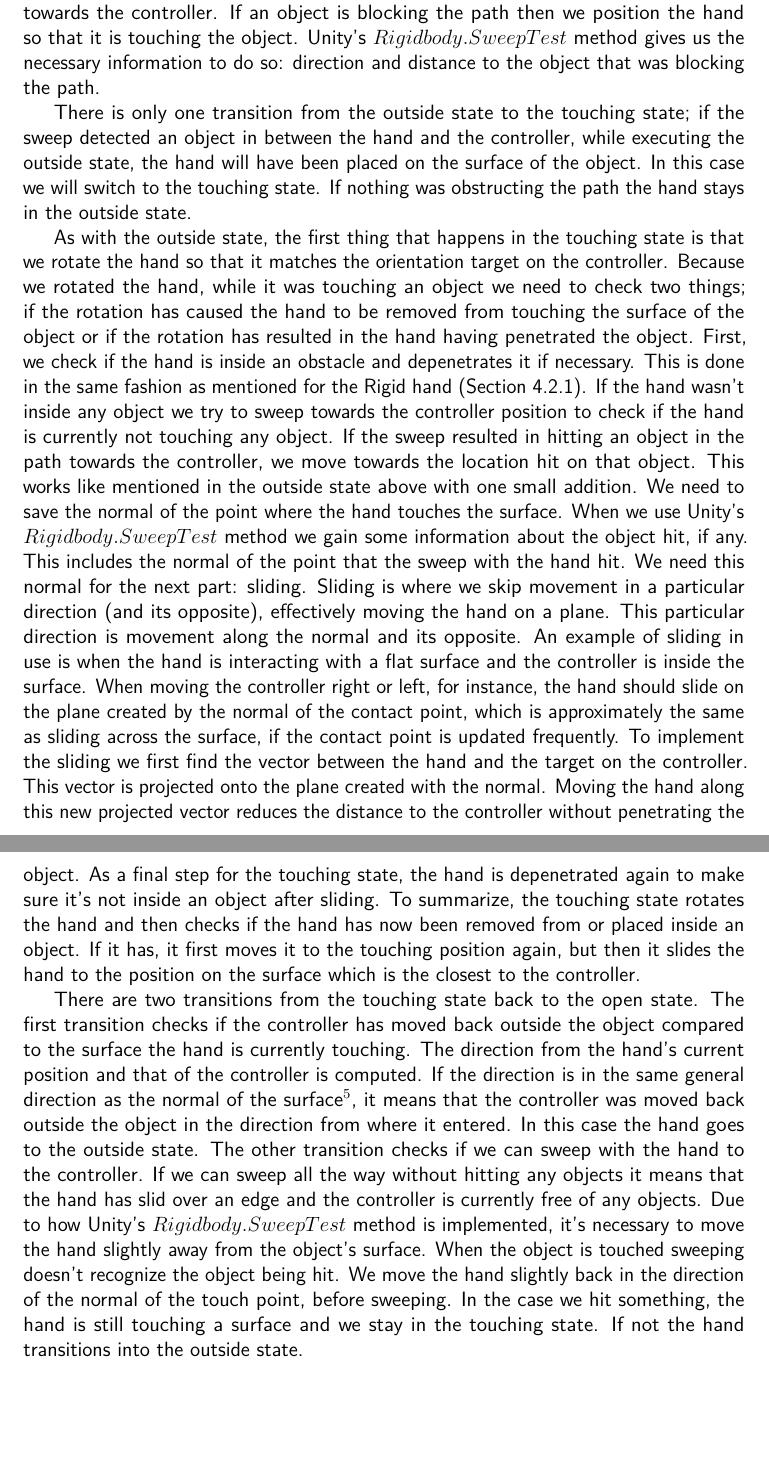
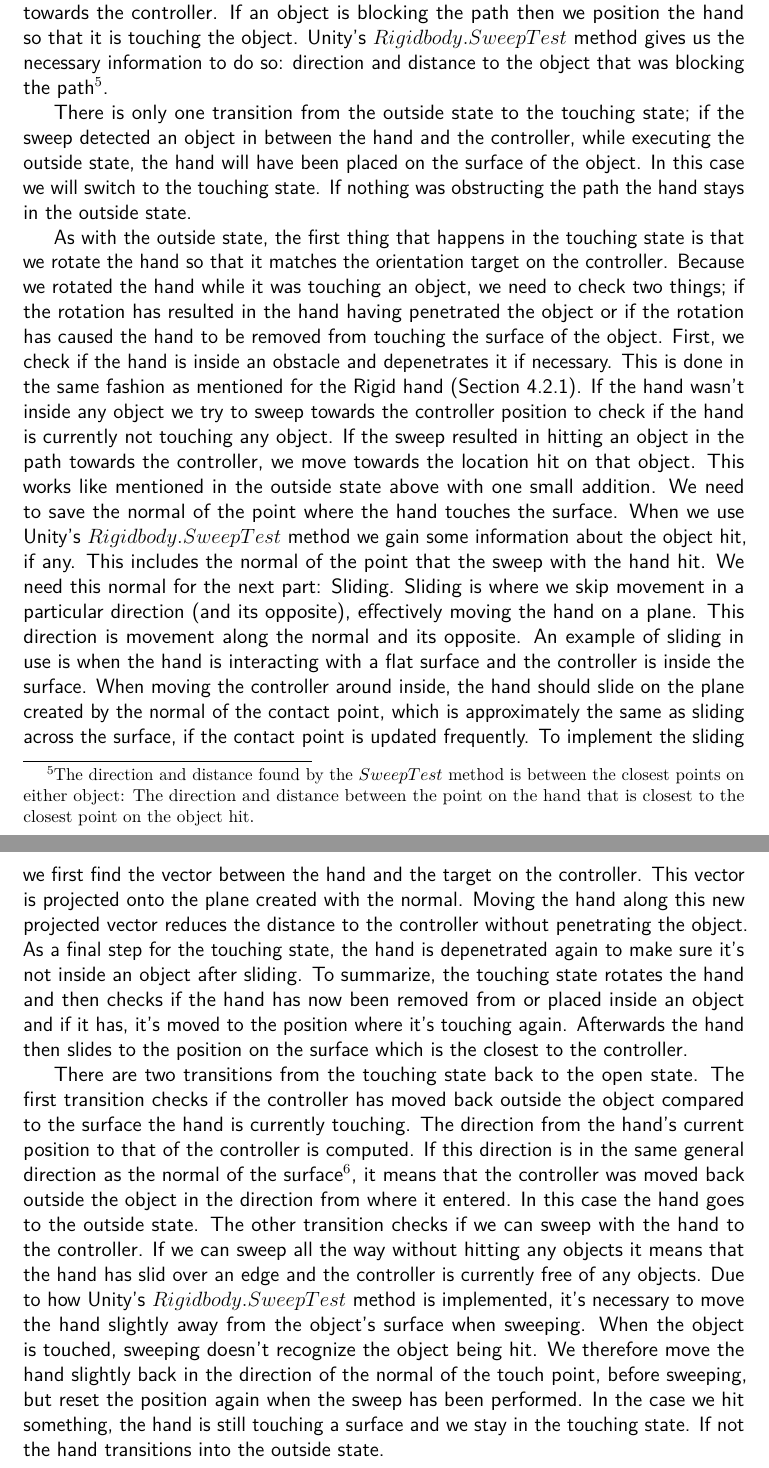
Before and after one commit to phillipphoenix/HandsVRThesis, a LaTeX thesis (preamble.tex, which reads experimentalAnalysis.tex): two parts of pages 35 and 36 of 54, joined at a grey line, cut so that both start at the same text, the shorter picture padded with empty space. Compiled offline with pdfLaTeX.

Commit message:
Fixed a lot of minor things around the existing text for the sliding rigid hand.

```diff
--- a/experimentalAnalysis.tex
+++ b/experimentalAnalysis.tex
@@ -159,13 +159,13 @@ The Sliding rigid hand is state based with two different states: Outside and tou
 
 \todo[inline]{Explain what a frame is. Perhaps in a footnote.}
 
-The outside state is executed, when the hand is not touching an object. When executed the hand is first rotated to the orientation of the controller target. After rotating the hand we sweep towards the controller, checking if there's any object in between the hand and the controller. If no obstacle was in the way, the hand is moved towards the controller. If an object is blocking the path then we position the hand so that it is touching the object. Unity's $Rigidbody.SweepTest$ method gives us the necessary information to do so: direction and distance to the object that was blocking the path.
+The outside state is executed, when the hand is not touching an object. When executed the hand is first rotated to the orientation of the controller target. After rotating the hand we sweep towards the controller, checking if there's any object in between the hand and the controller. If no obstacle was in the way, the hand is moved towards the controller. If an object is blocking the path then we position the hand so that it is touching the object. Unity's $Rigidbody.SweepTest$ method gives us the necessary information to do so: direction and distance to the object that was blocking the path\footnote{The direction and distance found by the $SweepTest$ method is between the closest points on either object: The direction and distance between the point on the hand that is closest to the closest point on the object hit.}.
 
 There is only one transition from the outside state to the touching state; if the sweep detected an object in between the hand and the controller, while executing the outside state, the hand will have been placed on the surface of the object. In this case we will switch to the touching state. If nothing was obstructing the path the hand stays in the outside state.
 
-As with the outside state, the first thing that happens in the touching state is that we rotate the hand so that it matches the orientation target on the controller. Because we rotated the hand, while it was touching an object we need to check two things; if the rotation has caused the hand to be removed from touching the surface of the object or if the rotation has resulted in the hand having penetrated the object. First, we check if the hand is inside an obstacle and depenetrates it if necessary. This is done in the same fashion as mentioned for the Rigid hand (Section \ref{subsec:rigidHand}). If the hand wasn't inside any object we try to sweep towards the controller position to check if the hand is currently not touching any object. If the sweep resulted in hitting an object in the path towards the controller, we move towards the location hit on that object. This works like mentioned in the outside state above with one small addition. We need to save the normal of the point where the hand touches the surface. When we use Unity's $Rigidbody.SweepTest$ method we gain some information about the object hit, if any. This includes the normal of the point that the sweep with the hand hit. We need this normal for the next part: sliding. Sliding is where we skip movement in a particular direction (and its opposite), effectively moving the hand on a plane. This particular direction is movement along the normal and its opposite. An example of sliding in use is when the hand is interacting with a flat surface and the controller is inside the surface. When moving the controller right or left, for instance, the hand should slide on the plane created by the normal of the contact point, which is approximately the same as sliding across the surface, if the contact point is updated frequently. To implement the sliding we first find the vector between the hand and the target on the controller. This vector is projected onto the plane created with the normal. Moving the hand along this new projected vector reduces the distance to the controller without penetrating the object. As a final step for the touching state, the hand is depenetrated again to make sure it's not inside an object after sliding. To summarize, the touching state rotates the hand and then checks if the hand has now been removed from or placed inside an object. If it has, it first moves it to the touching position again, but then it slides the hand to the position on the surface which is the closest to the controller.
+As with the outside state, the first thing that happens in the touching state is that we rotate the hand so that it matches the orientation target on the controller. Because we rotated the hand while it was touching an object, we need to check two things; if the rotation has resulted in the hand having penetrated the object or if the rotation has caused the hand to be removed from touching the surface of the object. First, we check if the hand is inside an obstacle and depenetrates it if necessary. This is done in the same fashion as mentioned for the Rigid hand (Section \ref{subsec:rigidHand}). If the hand wasn't inside any object we try to sweep towards the controller position to check if the hand is currently not touching any object. If the sweep resulted in hitting an object in the path towards the controller, we move towards the location hit on that object. This works like mentioned in the outside state above with one small addition. We need to save the normal of the point where the hand touches the surface. When we use Unity's $Rigidbody.SweepTest$ method we gain some information about the object hit, if any. This includes the normal of the point that the sweep with the hand hit. We need this normal for the next part: Sliding. Sliding is where we skip movement in a particular direction (and its opposite), effectively moving the hand on a plane. This direction is movement along the normal and its opposite. An example of sliding in use is when the hand is interacting with a flat surface and the controller is inside the surface. When moving the controller around inside, the hand should slide on the plane created by the normal of the contact point, which is approximately the same as sliding across the surface, if the contact point is updated frequently. To implement the sliding we first find the vector between the hand and the target on the controller. This vector is projected onto the plane created with the normal. Moving the hand along this new projected vector reduces the distance to the controller without penetrating the object. As a final step for the touching state, the hand is depenetrated again to make sure it's not inside an object after sliding. To summarize, the touching state rotates the hand and then checks if the hand has now been removed from or placed inside an object and if it has, it's moved to the position where it's touching again. Afterwards the hand then slides to the position on the surface which is the closest to the controller.
 
-There are two transitions from the touching state back to the open state. The first transition checks if the controller has moved back outside the object compared to the surface the hand is currently touching. The direction from the hand's current position and that of the controller is computed. If the direction is in the same general direction as the normal of the surface\footnote{To determine if the direction vector points in the same general direction as the normal, we use the dot product of the two. If the dot product is positive they are pointing in the same general direction.}, it means that the controller was moved back outside the object in the direction from where it entered. In this case the hand goes to the outside state. The other transition checks if we can sweep with the hand to the controller. If we can sweep all the way without hitting any objects it means that the hand has slid over an edge and the controller is currently free of any objects. Due to how Unity's $Rigidbody.SweepTest$ method is implemented, it's necessary to move the hand slightly away from the object's surface. When the object is touched sweeping doesn't recognize the object being hit. We move the hand slightly back in the direction of the normal of the touch point, before sweeping. In the case we hit something, the hand is still touching a surface and we stay in the touching state. If not the hand transitions into the outside state.
+There are two transitions from the touching state back to the open state. The first transition checks if the controller has moved back outside the object compared to the surface the hand is currently touching. The direction from the hand's current position to that of the controller is computed. If this direction is in the same general direction as the normal of the surface\footnote{To determine if the direction vector points in the same general direction as the normal, we use the dot product of the two. If the dot product is positive they are pointing in the same general direction.}, it means that the controller was moved back outside the object in the direction from where it entered. In this case the hand goes to the outside state. The other transition checks if we can sweep with the hand to the controller. If we can sweep all the way without hitting any objects it means that the hand has slid over an edge and the controller is currently free of any objects. Due to how Unity's $Rigidbody.SweepTest$ method is implemented, it's necessary to move the hand slightly away from the object's surface when sweeping. When the object is touched, sweeping doesn't recognize the object being hit. We therefore move the hand slightly back in the direction of the normal of the touch point, before sweeping, but reset the position again when the sweep has been performed. In the case we hit something, the hand is still touching a surface and we stay in the touching state. If not the hand transitions into the outside state.
 
 \begin{figure}[H]
 \small
```
Also changed, not shown: experimentalAnalysis.tex (2 more changed lines).
